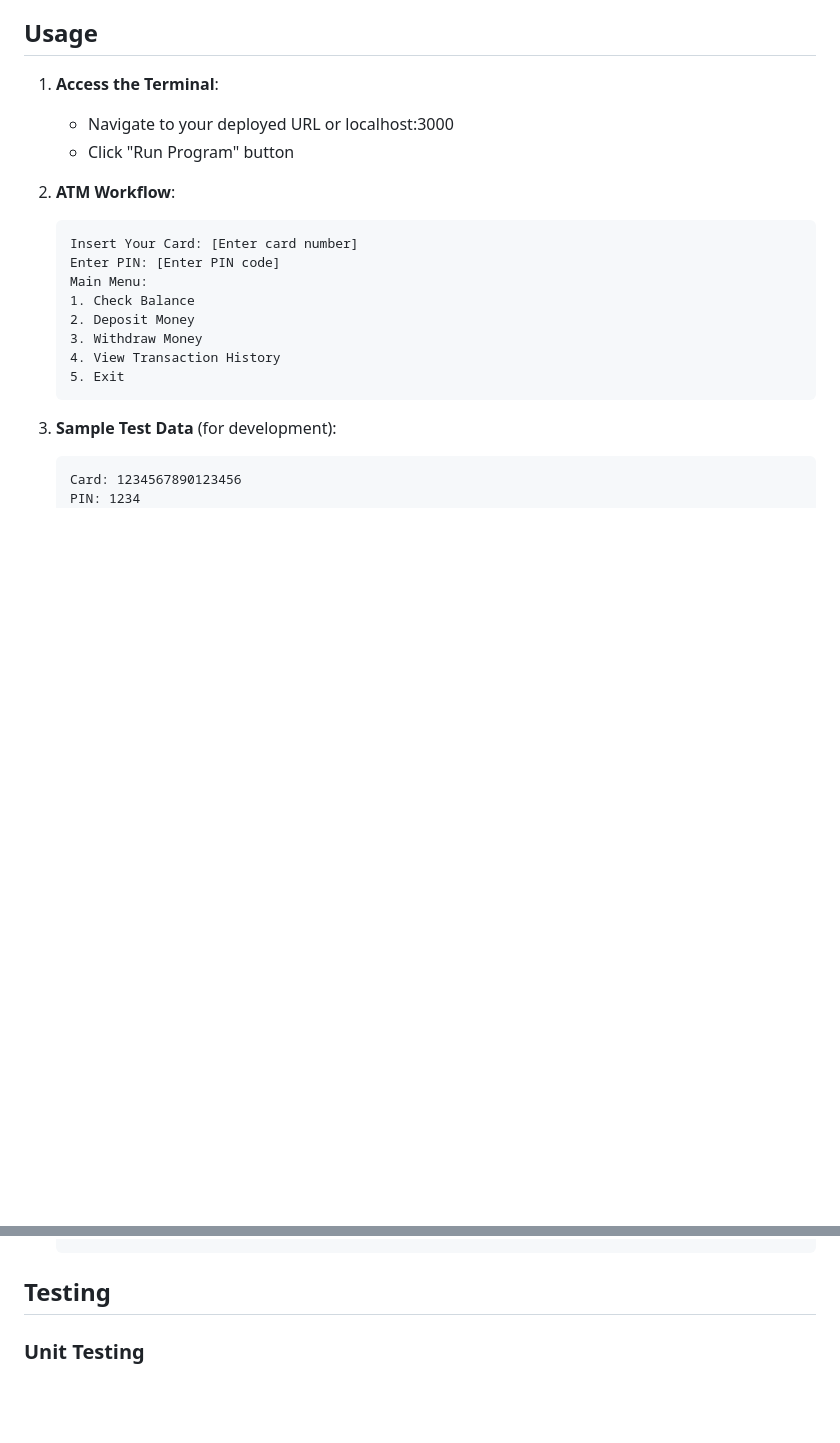
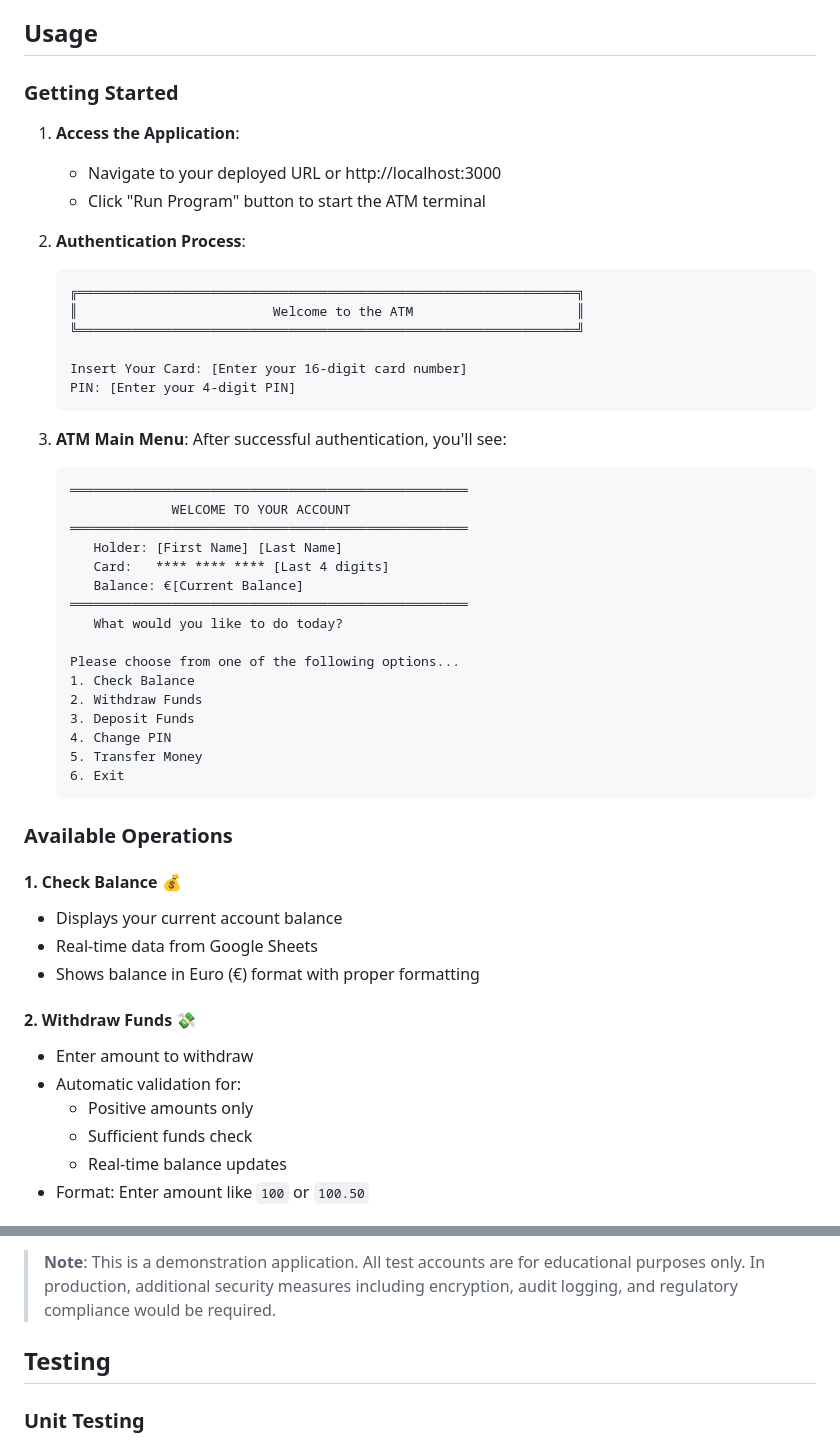
Before and after one commit to FrancescoSciab/ATM_Banking_Application, a Markdown page: README.md, 2 parts joined by grey strips. Drawn GitHub-style; blank space fills up the shorter version.

````diff
--- a/README.md
+++ b/README.md
@@ -289,24 +289,55 @@ npm start
 
 ## Usage
 
-1. **Access the Terminal**:
-   - Navigate to your deployed URL or localhost:3000
-   - Click "Run Program" button
+### Getting Started
 
-2. **ATM Workflow**:
+1. **Access the Application**:
+   - Navigate to your deployed URL or http://localhost:3000
+   - Click "Run Program" button to start the ATM terminal
+
+2. **Authentication Process**:
    ```
-   Insert Your Card: [Enter card number]
-   Enter PIN: [Enter PIN code]
-   Main Menu:
-   1. Check Balance
-   2. Deposit Money
-   3. Withdraw Money
-   4. View Transaction History
-   5. Exit
+   ╔════════════════════════════════════════════════════════════════╗
+   ║                         Welcome to the ATM                     ║
+   ╚════════════════════════════════════════════════════════════════╝
+
+   Insert Your Card: [Enter your 16-digit card number]
+   PIN: [Enter your 4-digit PIN]
    ```
 
-3. **Sample Test Data** (for development):
+3. **ATM Main Menu**:
+   After successful authentication, you'll see:
    ```
-   Card: 1234567890123456
-   PIN: 1234
+   ═══════════════════════════════════════════════════
+                WELCOME TO YOUR ACCOUNT
+   ═══════════════════════════════════════════════════
+      Holder: [First Name] [Last Name]
+      Card:   **** **** **** [Last 4 digits]
+      Balance: €[Current Balance]
+   ═══════════════════════════════════════════════════
+      What would you like to do today?
+
+   Please choose from one of the following options...
+   1. Check Balance
+   2. Withdraw Funds
+   3. Deposit Funds
+   4. Change PIN
+   5. Transfer Money
+   6. Exit
    ```
+
+### Available Operations
+
+#### 1. Check Balance 💰
+- Displays your current account balance
+- Real-time data from Google Sheets
+- Shows balance in Euro (€) format with proper formatting
+
+#### 2. Withdraw Funds 💸
+- Enter amount to withdraw
+- Automatic validation for:
+  - Positive amounts only
+  - Sufficient funds check
+  - Real-time balance updates
+- Format: Enter amount like `100` or `100.50`
+
@@ -313,3 +478,4 @@ npm start
+> **Note**: This is a demonstration application. All test accounts are for educational purposes only. In production, additional security measures including encryption, audit logging, and regulatory compliance would be required.
 
 ## Testing
 
````
Also changed, not shown: other parts of README.md (+135 -1 lines).
